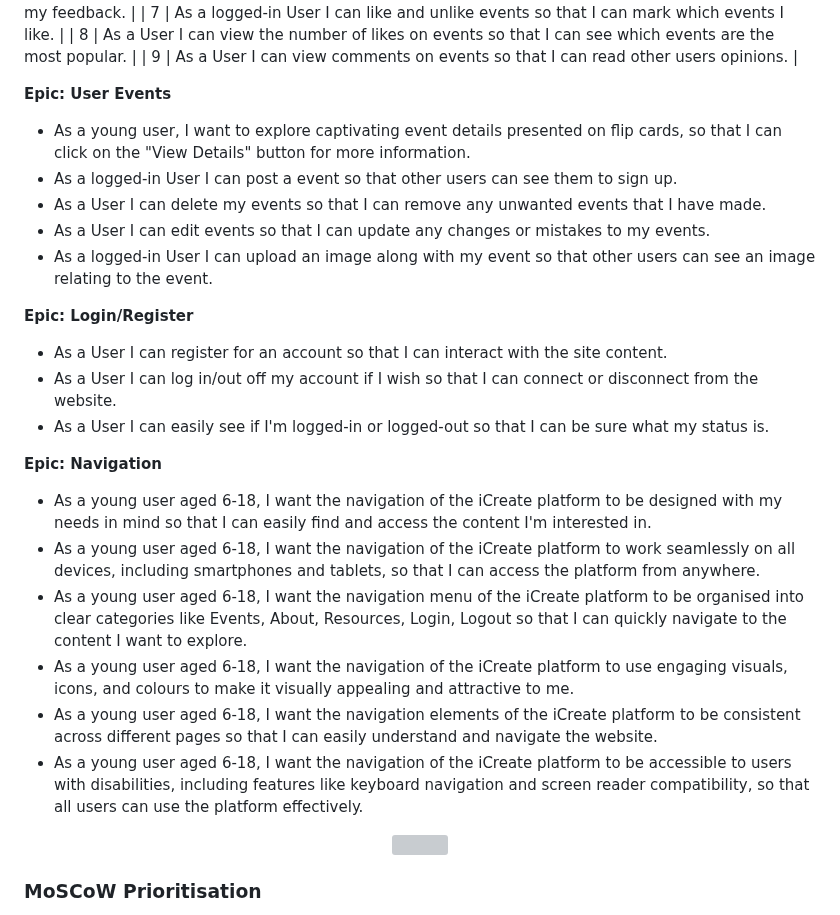
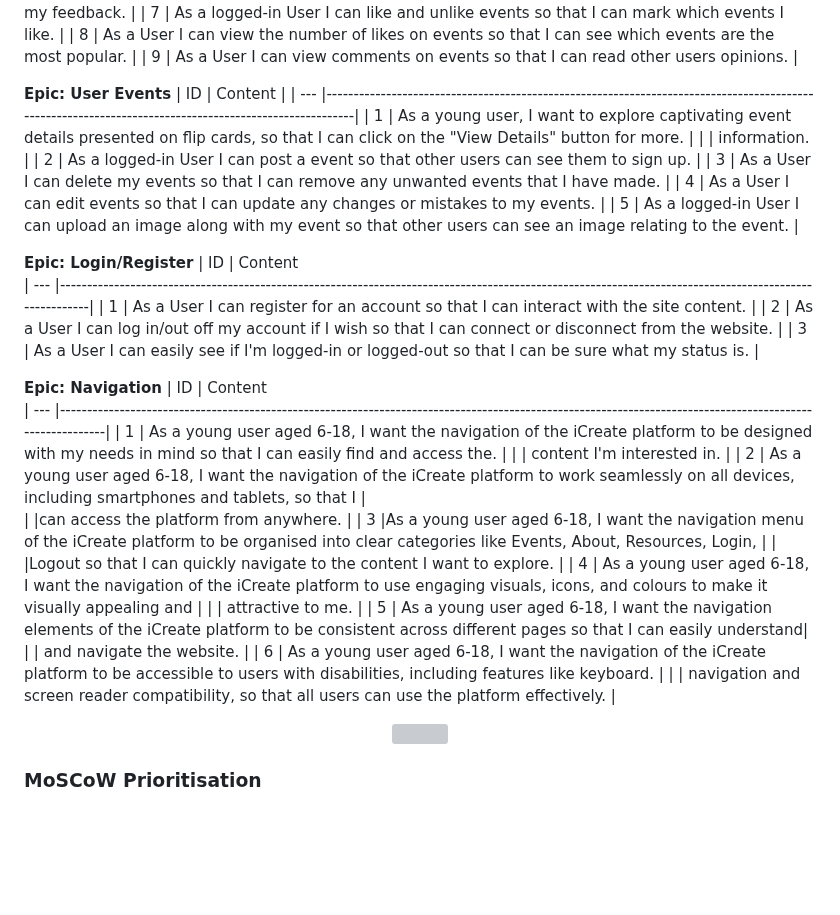
Before and after one commit to AmandaCIdev/full-stack-capstone, a Markdown page: README.md, the part around the change. Drawn GitHub-style; blank space fills up the shorter version; grey boxes are pictures that could not be loaded.

Commit message:
Add: readme md

```diff
--- a/README.md
+++ b/README.md
@@ -112,26 +112,39 @@ learn, explore, and grow. Additionally, it will incorporate CRUD functionality t
 
 
 **Epic: User Events**
-- As a young user, I want to explore captivating event details presented on flip cards, so that I can click on the "View Details" button for more information.
-- As a logged-in User I can post a event so that other users can see them to sign up.
-- As a User I can delete my events so that I can remove any unwanted events that I have made.
-- As a User I can edit events so that I can update any changes or mistakes to my events.
-- As a logged-in User I can upload an image along with my event so that other users can see an image relating to the event.
+| ID  | Content                                                                                                                                               |
+| --- |-------------------------------------------------------------------------------------------------------------------------------------------------------|
+| 1   | As a young user, I want to explore captivating event details presented on flip cards, so that I can click on the "View Details" button for more.      |
+|     | information.                                                                                                                                          |
+| 2   | As a logged-in User I can post a event so that other users can see them to sign up.                                                                   |
+| 3   | As a User I can delete my events so that I can remove any unwanted events that I have made.                                                           |
+| 4   | As a User I can edit events so that I can update any changes or mistakes to my events.                                                                |
+| 5   | As a logged-in User I can upload an image along with my event so that other users can see an image relating to the event.                             |
 
 
 **Epic: Login/Register**
-- As a User I can register for an account so that I can interact with the site content.
-- As a User I can log in/out off my account if I wish so that I can connect or disconnect from the website.
-- As a User I can easily see if I'm logged-in or logged-out so that I can be sure what my status is.
+| ID  | Content
+| --- |-------------------------------------------------------------------------------------------------------------------------------------------------------|
+| 1   | As a User I can register for an account so that I can interact with the site content.                                                                 |
+| 2   | As a User I can log in/out off my account if I wish so that I can connect or disconnect from the website.                                             |
+| 3   | As a User I can easily see if I'm logged-in or logged-out so that I can be sure what my status is.                                                    |
 
 
 **Epic: Navigation**
-- As a young user aged 6-18, I want the navigation of the iCreate platform to be designed with my needs in mind so that I can easily find and access the content I'm interested in.
-- As a young user aged 6-18, I want the navigation of the iCreate platform to work seamlessly on all devices, including smartphones and tablets, so that I can access the platform from anywhere.
-- As a young user aged 6-18, I want the navigation menu of the iCreate platform to be organised into clear categories like Events, About, Resources, Login, Logout so that I can quickly navigate to the content I want to explore.
-- As a young user aged 6-18, I want the navigation of the iCreate platform to use engaging visuals, icons, and colours to make it visually appealing and attractive to me.
-- As a young user aged 6-18, I want the navigation elements of the iCreate platform to be consistent across different pages so that I can easily understand and navigate the website.
-- As a young user aged 6-18, I want the navigation of the iCreate platform to be accessible to users with disabilities, including features like keyboard navigation and screen reader compatibility, so that all users can use the platform effectively.
+| ID  | Content
+| --- |----------------------------------------------------------------------------------------------------------------------------------------------------------|
+| 1   | As a young user aged 6-18, I want the navigation of the iCreate platform to be designed with my needs in mind so that I can easily find and access the.  |
+|     | content I'm interested in.                                                                                                                               |
+| 2   | As a young user aged 6-18, I want the navigation of the iCreate platform to work seamlessly on all devices, including smartphones and tablets, so that I |
+|     |can access the platform from anywhere.                                                                                                                    |
+| 3   |As a young user aged 6-18, I want the navigation menu of the iCreate platform to be organised into clear categories like Events, About, Resources, Login, |
+|     |Logout so that I can quickly navigate to the content I want to explore.                                                                                   |
+| 4   | As a young user aged 6-18, I want the navigation of the iCreate platform to use engaging visuals, icons, and colours to make it visually appealing and   |
+|     | attractive to me.                                                                                                                                        |
+| 5   | As a young user aged 6-18, I want the navigation elements of the iCreate platform to be consistent across different pages so that I can easily understand|
+|     | and navigate the website.                                                                                                                                |
+| 6   | As a young user aged 6-18, I want the navigation of the iCreate platform to be accessible to users with disabilities, including features like keyboard.  |
+|     | navigation and screen reader compatibility, so that all users can use the platform effectively.                                                          |
 
 
 <p align="center">
```
